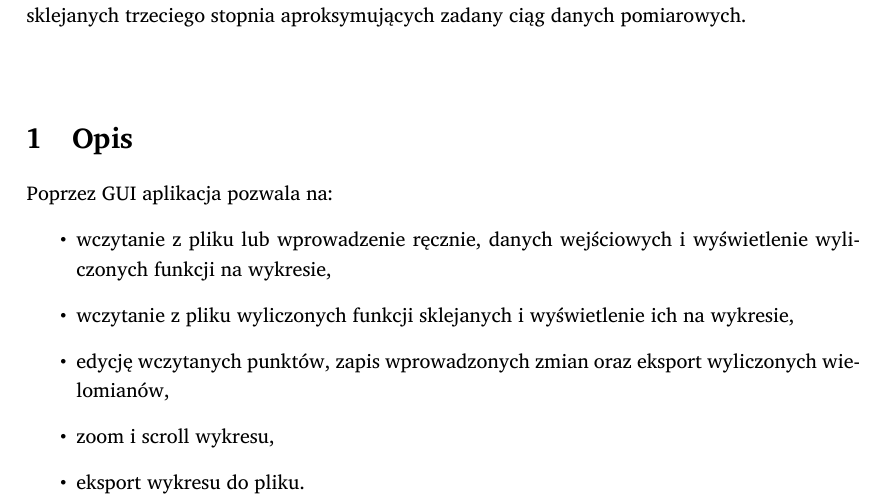
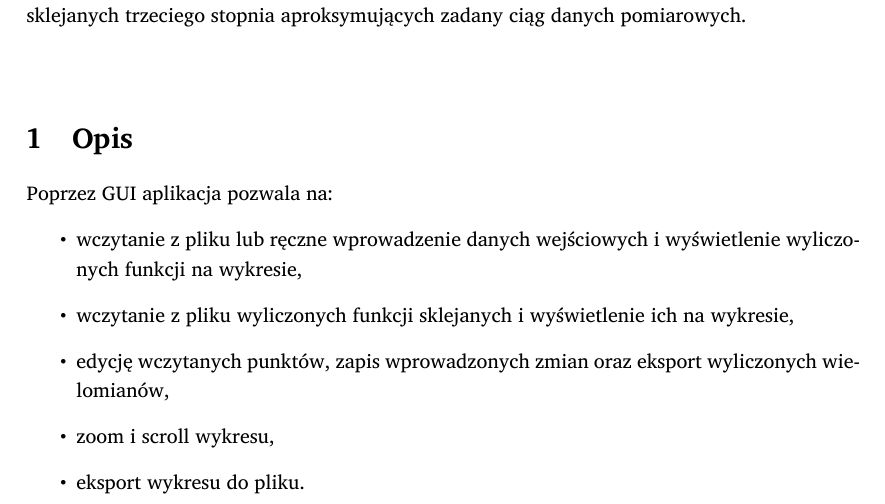
Before and after one commit to student-tomasz/jimp2-splines-gui-funkcjonalnosc, a LaTeX document (specyfikacja-funkcjonalna.tex): part of page 1 of 2, cut so that both start at the same text. Compiled offline with XeLaTeX; a missing font is replaced by an installed copy or a similar font.

Commit message:
le fu stylistyka

```diff
--- a/specyfikacja-funkcjonalna.tex
+++ b/specyfikacja-funkcjonalna.tex
@@ -50,7 +50,7 @@ danych pomiarowych.
 
 Poprzez GUI aplikacja pozwala na:
 \begin{itemize}
-  \item wczytanie z~pliku lub wprowadzenie ręcznie, danych wejściowych
+  \item wczytanie z~pliku lub ręczne wprowadzenie danych wejściowych
     i~wyświetlenie wyliczonych funkcji na wykresie,
   \item wczytanie z~pliku wyliczonych funkcji sklejanych i~wyświetlenie ich na
     wykresie,
```
